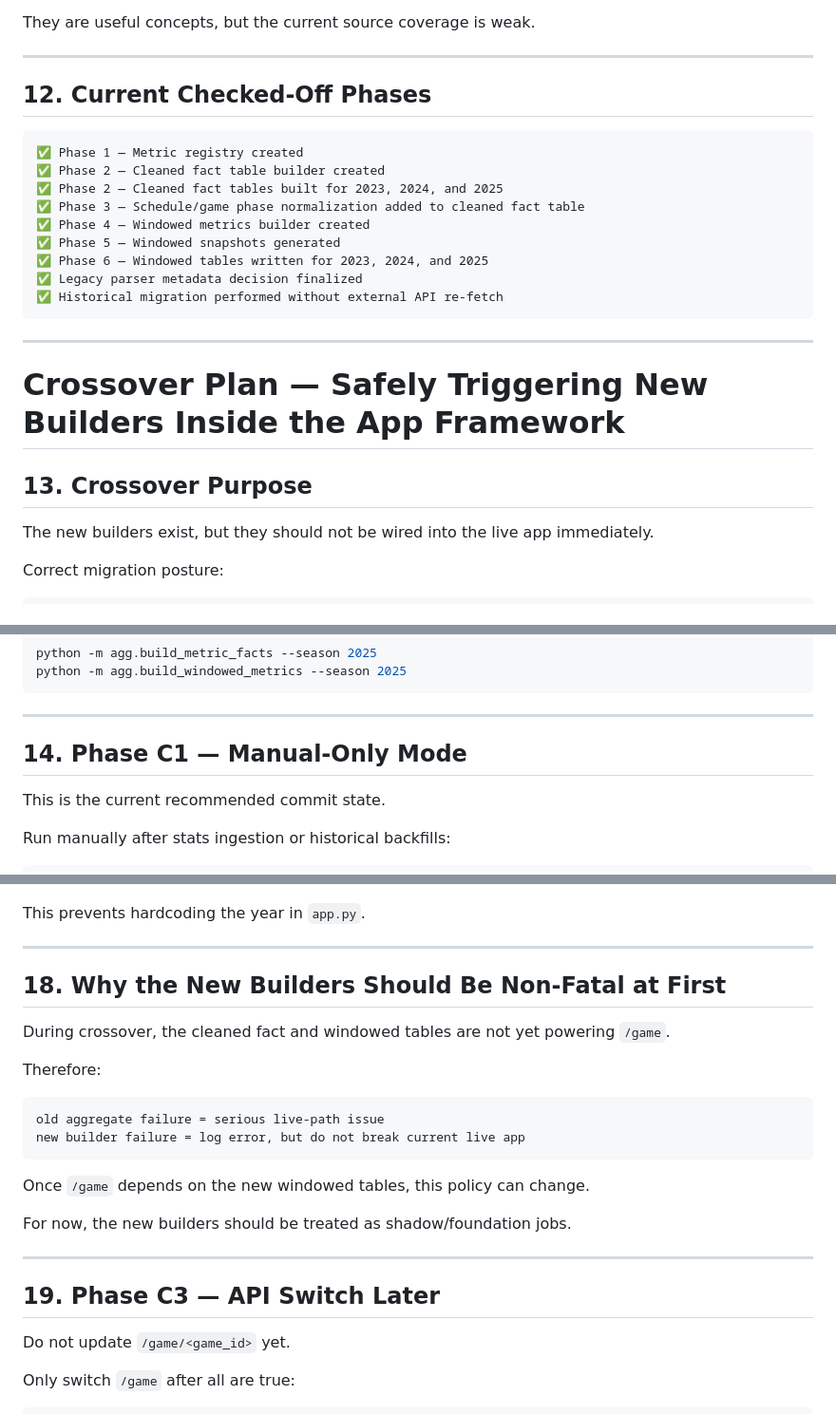
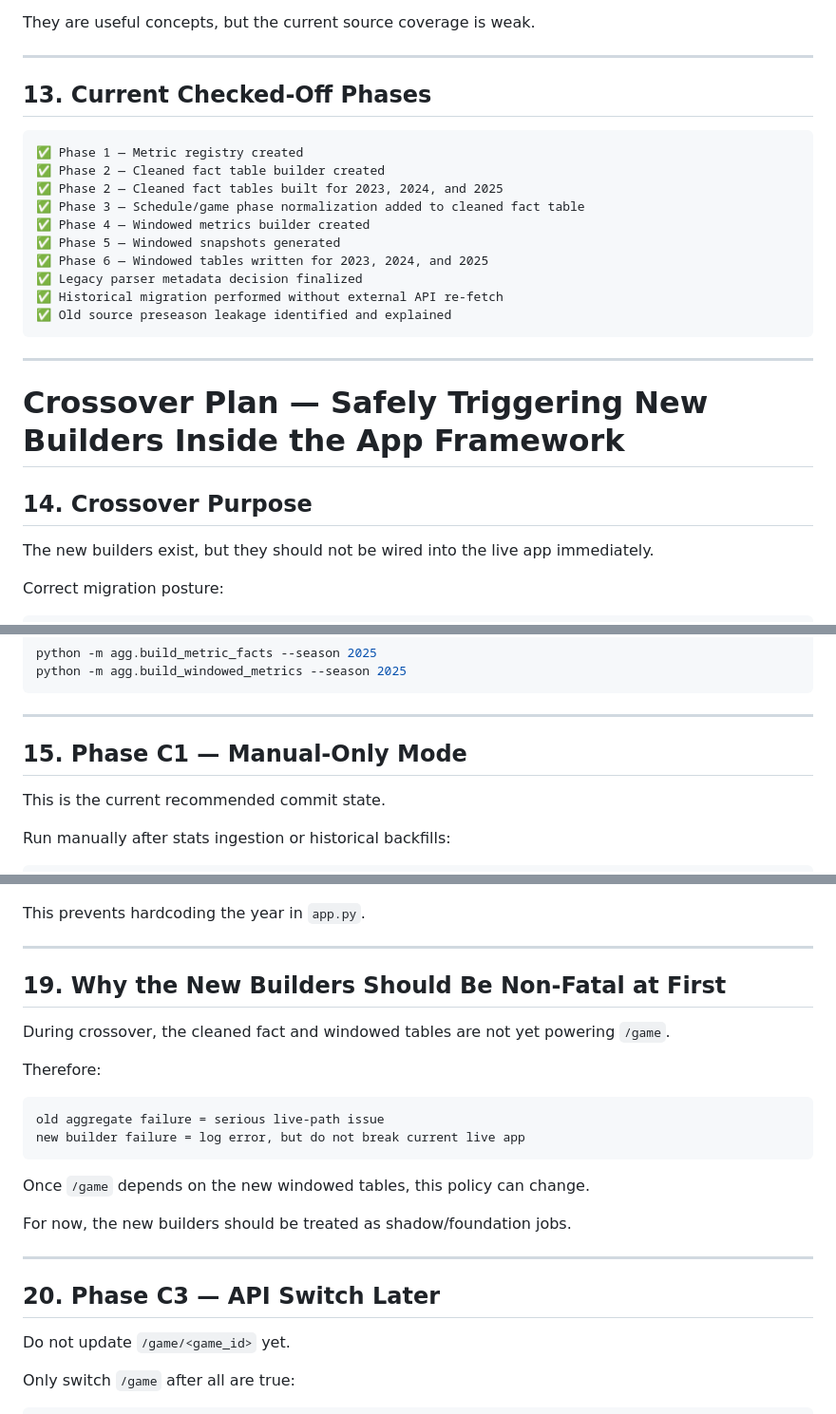
Before and after one commit to csells10/meow, a Markdown page: backend handoff.md, 3 parts joined by grey strips. Shown at 95% size. Rendered like a GitHub page.

````diff
--- a/backend handoff.md
+++ b/backend handoff.md
@@ -712,7 +776,7 @@ They are useful concepts, but the current source coverage is weak.
 
 ---
 
-## 12. Current Checked-Off Phases
+## 13. Current Checked-Off Phases
 
 ```text
 ✅ Phase 1 — Metric registry created
@@ -724,13 +788,14 @@ They are useful concepts, but the current source coverage is weak.
 ✅ Phase 6 — Windowed tables written for 2023, 2024, and 2025
 ✅ Legacy parser metadata decision finalized
 ✅ Historical migration performed without external API re-fetch
+✅ Old source preseason leakage identified and explained
 ```
 
 ---
 
 # Crossover Plan — Safely Triggering New Builders Inside the App Framework
 
-## 13. Crossover Purpose
+## 14. Crossover Purpose
 
 The new builders exist, but they should not be wired into the live app immediately.
 
@@ -765,7 +830,7 @@ python -m agg.build_windowed_metrics --season 2025
 
 ---
 
-## 14. Phase C1 — Manual-Only Mode
+## 15. Phase C1 — Manual-Only Mode
 
 This is the current recommended commit state.
 
@@ -1060,7 +1125,7 @@ This prevents hardcoding the year in `app.py`.
 
 ---
 
-## 18. Why the New Builders Should Be Non-Fatal at First
+## 19. Why the New Builders Should Be Non-Fatal at First
 
 During crossover, the cleaned fact and windowed tables are not yet powering `/game`.
 
@@ -1077,7 +1142,7 @@ For now, the new builders should be treated as shadow/foundation jobs.
 
 ---
 
-## 19. Phase C3 — API Switch Later
+## 20. Phase C3 — API Switch Later
 
 Do not update `/game/<game_id>` yet.
 
````
Also changed, not shown: other parts of backend handoff.md (+73 -9 lines).
